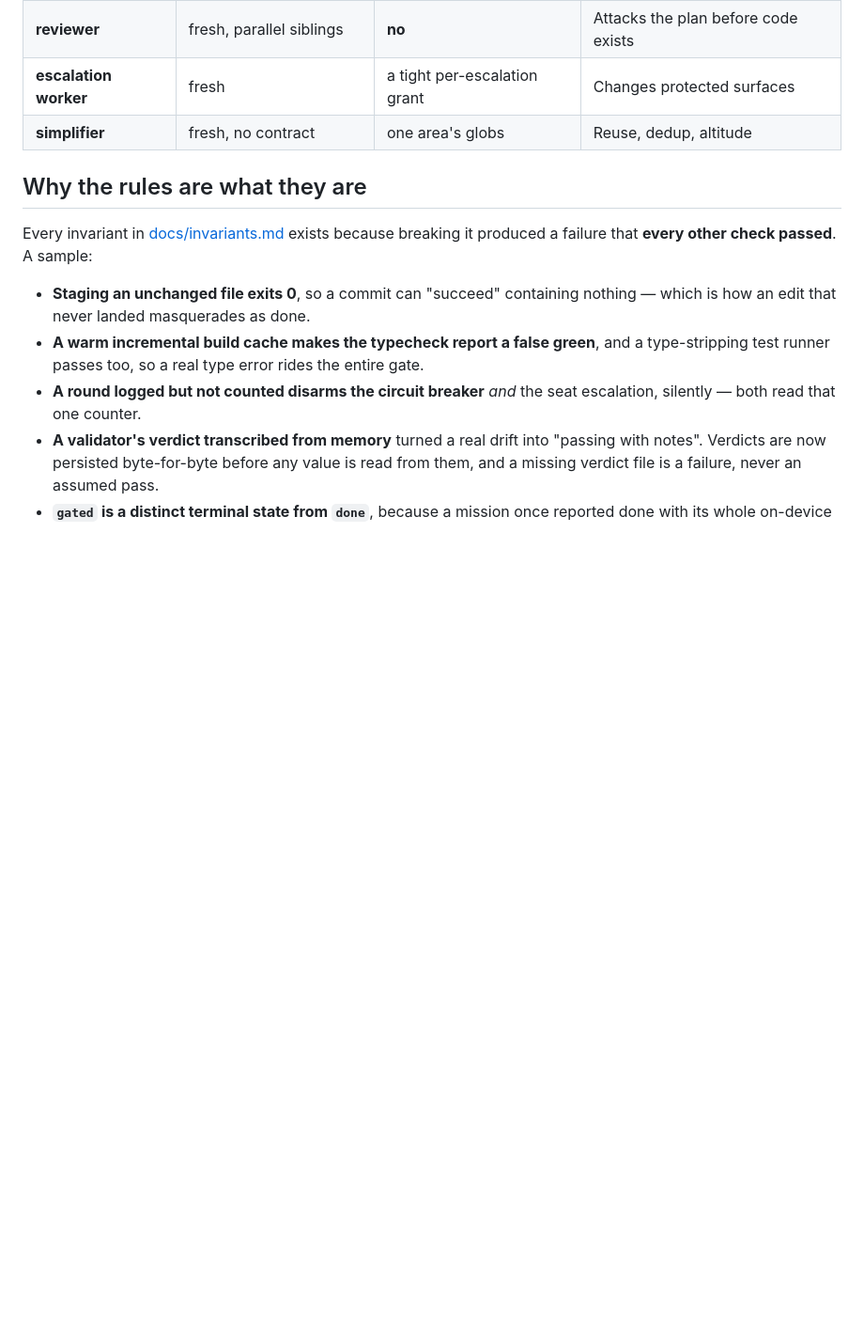
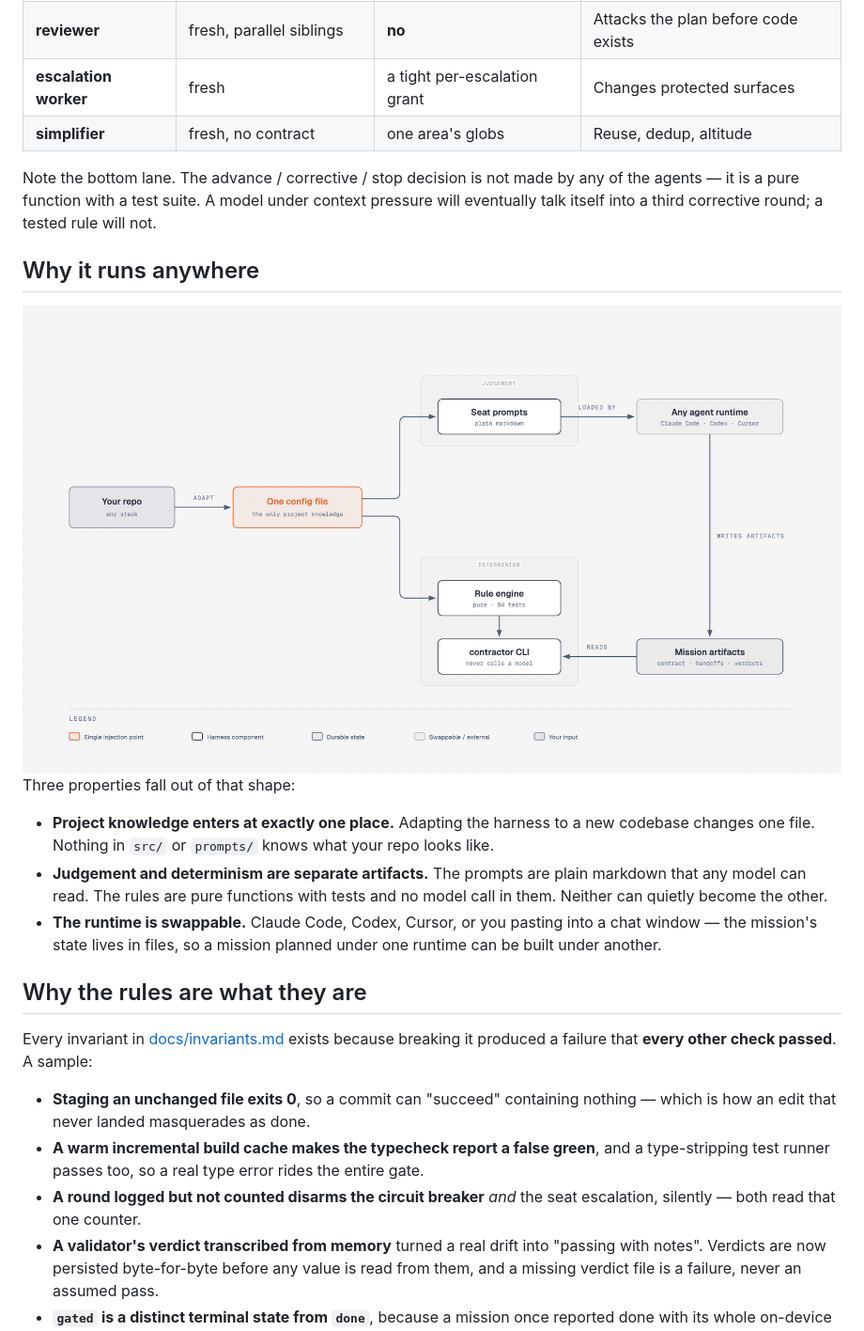
Before and after one commit to FelipeCostaBR/mission-harness, a Markdown page: README.md, the part around one of its changes. Shown at 94% size. Drawn GitHub-style; pictures changed too: docs/diagrams/architecture.png (added); blank space fills up the shorter version.

```diff
--- a/README.md
+++ b/README.md
@@ -171,6 +180,30 @@ Decisions  (pure rules, evaluated against the mission's artifacts)
 | **reviewer** | fresh, parallel siblings | **no** | Attacks the plan before code exists |
 | **escalation worker** | fresh | a tight per-escalation grant | Changes protected surfaces |
 | **simplifier** | fresh, no contract | one area's globs | Reuse, dedup, altitude |
+
+Note the bottom lane. The advance / corrective / stop decision is not made by any
+of the agents — it is a pure function with a test suite. A model under context
+pressure will eventually talk itself into a third corrective round; a tested rule
+will not.
+
+## Why it runs anywhere
+
+<picture>
+  <source media="(prefers-color-scheme: dark)" srcset="docs/diagrams/architecture-dark.png">
+  <img alt="A repository is surveyed once into a single config file, which is the only place project knowledge lives. That config feeds two separated halves: runtime-agnostic seat prompts that carry judgement, and a pure tested rule engine plus CLI that carry the decisions. Any agent runtime loads the prompts and writes mission artifacts; the CLI reads those artifacts to evaluate the rules. Swapping the runtime or the repository leaves everything else unchanged." src="docs/diagrams/architecture.png">
+</picture>
+
+Three properties fall out of that shape:
+
+- **Project knowledge enters at exactly one place.** Adapting the harness to a
+  new codebase changes one file. Nothing in `src/` or `prompts/` knows what your
+  repo looks like.
+- **Judgement and determinism are separate artifacts.** The prompts are plain
+  markdown that any model can read. The rules are pure functions with tests and
+  no model call in them. Neither can quietly become the other.
+- **The runtime is swappable.** Claude Code, Codex, Cursor, or you pasting into a
+  chat window — the mission's state lives in files, so a mission planned under one
+  runtime can be built under another.
 
 ## Why the rules are what they are
 
```
Also changed, not shown: other parts of README.md (+9 -0 lines), docs/diagrams/README.md (+70 -44 lines), docs/diagrams/architecture-dark.png (added), docs/diagrams/seats-dark.png (added), docs/diagrams/seats.png (added), 5 other files.
